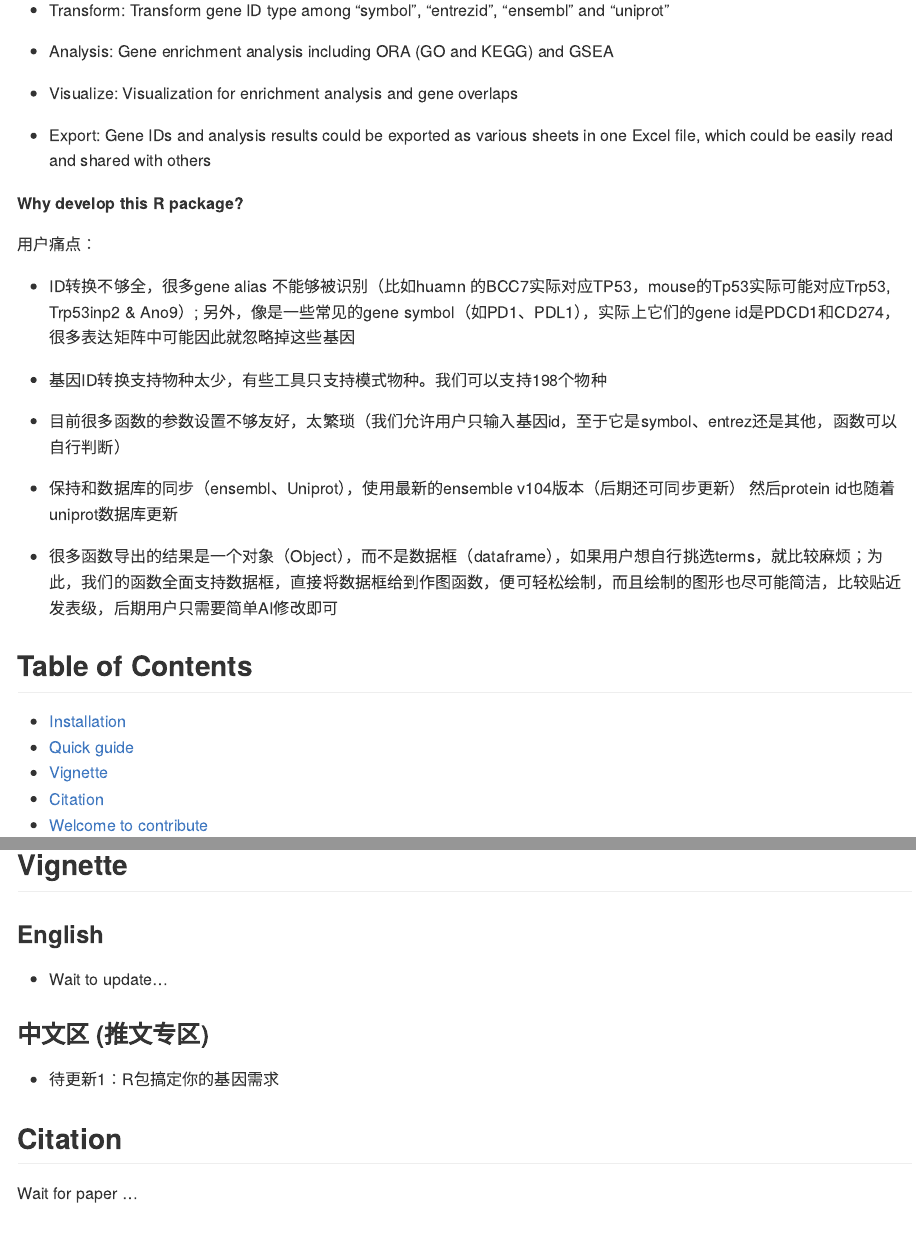
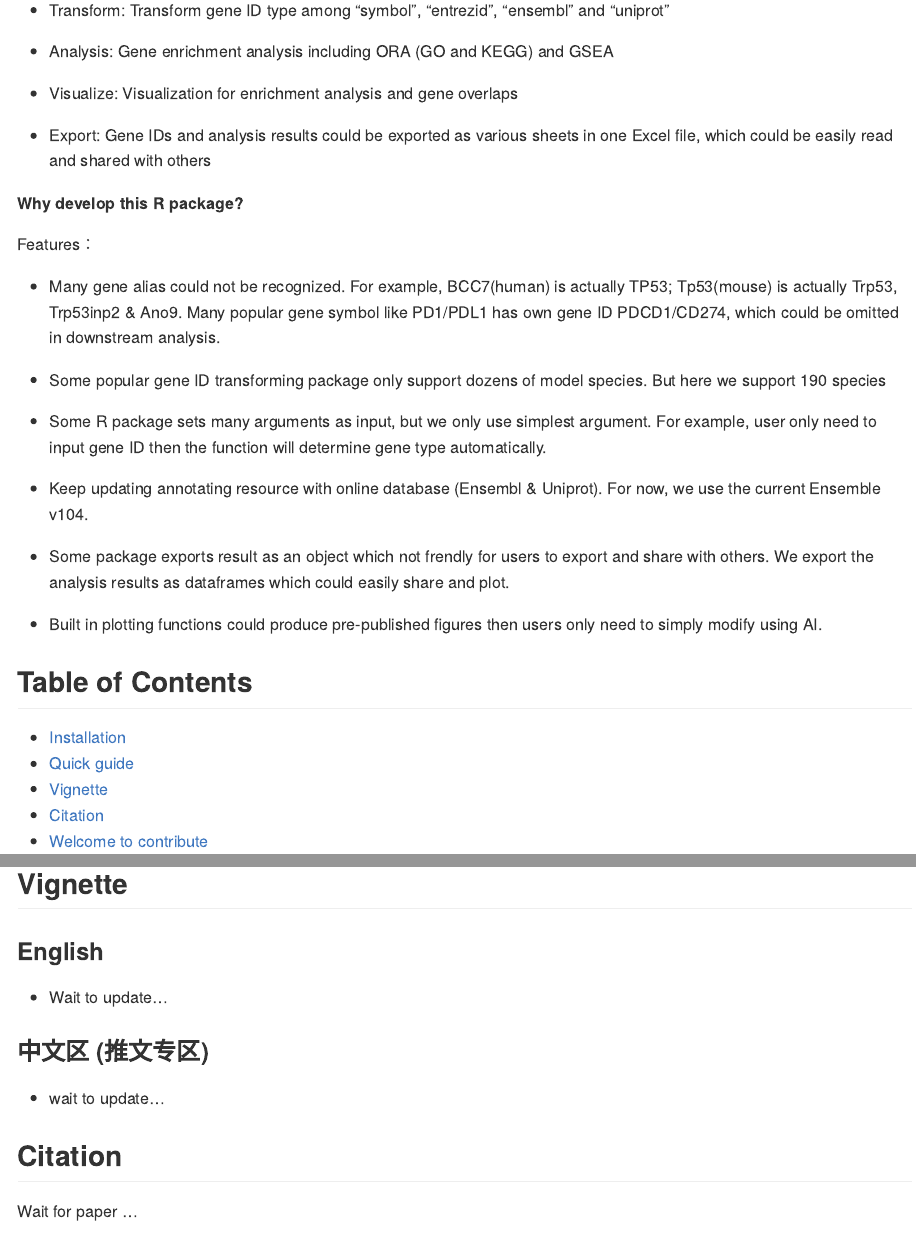
Before and after one commit to GangLiLab/genekitr, an R Markdown document (README.Rmd): the page in a window 1100 px wide, from 220 px down, and a second part further down, joined at a grey line. The pictures show the output file README.md that the author committed with the source, drawn offline in the style of GitHub; long lines of code are wrapped.

Commit message:
add new file

```diff
--- a/README.Rmd
+++ b/README.Rmd
@@ -28,20 +28,19 @@ knitr::opts_chunk$set(
 
 **Why develop this R package?**
 
+Features：
 
-用户痛点：
+- Many gene alias could not be recognized. For example, BCC7(human) is actually TP53; Tp53(mouse) is actually Trp53, Trp53inp2 & Ano9. Many popular gene symbol like PD1/PDL1 has own gene ID PDCD1/CD274, which could be omitted in downstream analysis.
 
-- ID转换不够全，很多gene alias 不能够被识别（比如huamn 的BCC7实际对应TP53，mouse的Tp53实际可能对应Trp53, Trp53inp2 & Ano9）;
-  另外，像是一些常见的gene symbol（如PD1、PDL1），实际上它们的gene id是PDCD1和CD274，很多表达矩阵中可能因此就忽略掉这些基因
+- Some popular gene ID transforming package only support dozens of model species. But here we support 190 species
 
-- 基因ID转换支持物种太少，有些工具只支持模式物种。我们可以支持198个物种
+- Some R package sets many arguments as input, but we only use simplest argument. For example, user only need to input gene ID then the function will determine gene type automatically.
 
-- 目前很多函数的参数设置不够友好，太繁琐（我们允许用户只输入基因id，至于它是symbol、entrez还是其他，函数可以自行判断）
+- Keep updating annotating resource with online database (Ensembl & Uniprot). For now, we use the current Ensemble v104.
 
-- 保持和数据库的同步（ensembl、Uniprot），使用最新的ensemble v104版本（后期还可同步更新）
-  然后protein id也随着uniprot数据库更新
+- Some package exports result as an object which not frendly for users to export and share with others. We export the analysis results as dataframes which could easily share and plot.
 
-- 很多函数导出的结果是一个对象（Object），而不是数据框（dataframe），如果用户想自行挑选terms，就比较麻烦；为此，我们的函数全面支持数据框，直接将数据框给到作图函数，便可轻松绘制，而且绘制的图形也尽可能简洁，比较贴近发表级，后期用户只需要简单AI修改即可
+- Built in plotting functions could produce pre-published figures then users only need to simply modify using AI.
 
 
 ## Table of Contents
@@ -307,7 +306,7 @@ The result will be:
 
 ### 中文区 (推文专区)
 
-- 待更新1：R包搞定你的基因需求
+- wait to update...
 
 
 ## Citation
```
Also changed, not shown: R/expoSheet.R (+11 -8 lines), R/transID.R (+1 -1 lines), README.md, 10 other files.
